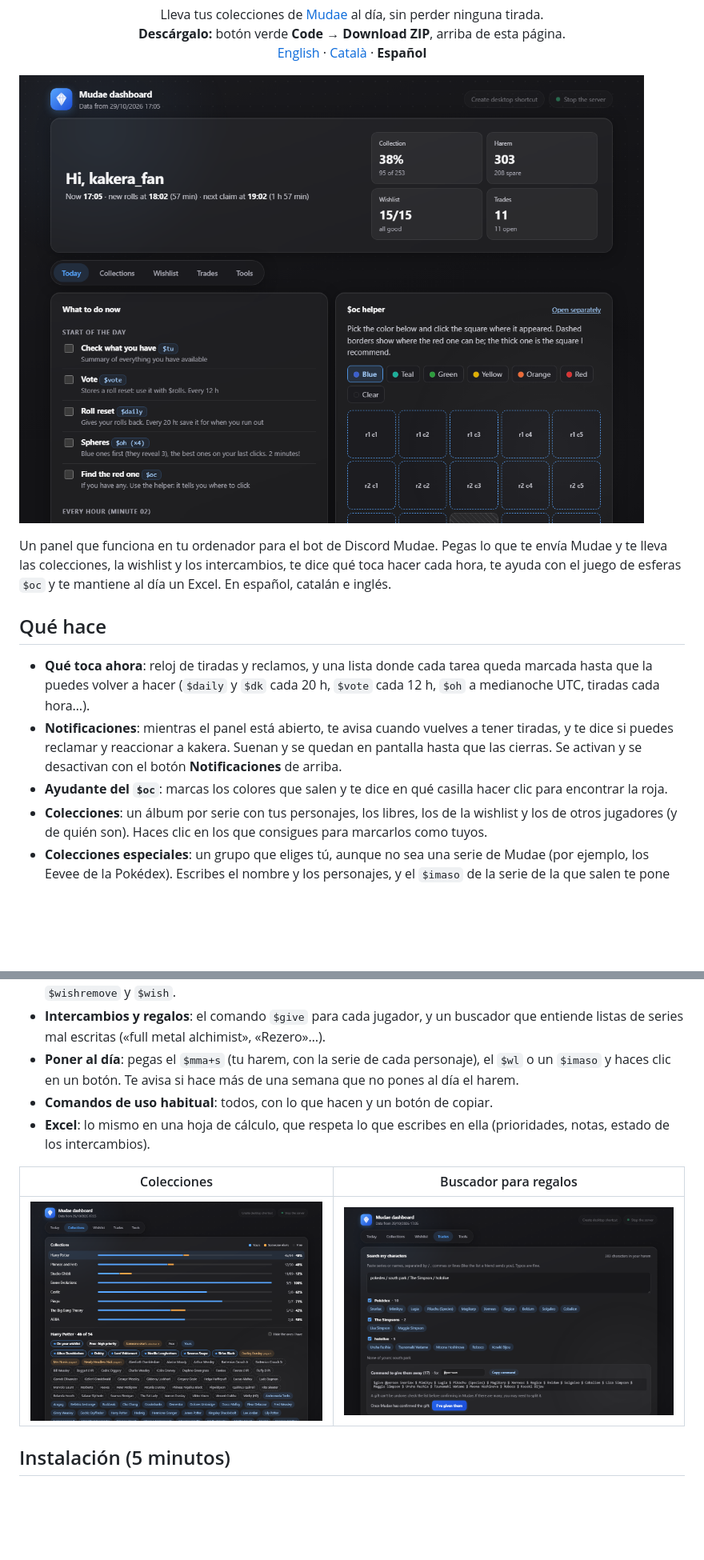
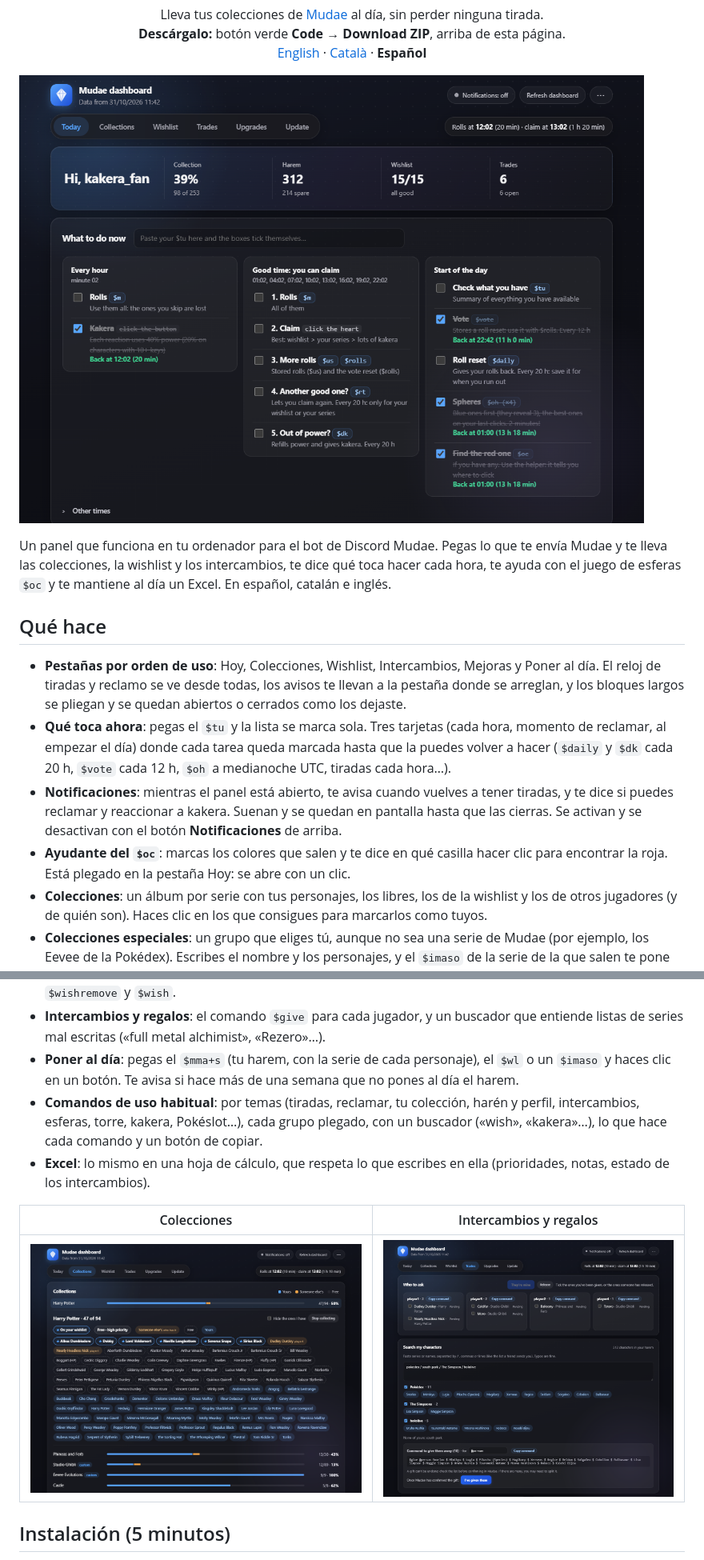
Before and after one commit to Vlarac03/MudaeDashboard, a Markdown page: README.es.md, 2 parts joined by grey strips. Shown at 80% size. Rendered like a GitHub page; pictures changed too: assets/cercador.png, assets/col-leccions.png, assets/tauler.png; blank space fills up the shorter version.

Commit message:
docs: update README and screenshots for the redesign

```diff
--- a/README.es.md
+++ b/README.es.md
@@ -12,17 +12,18 @@ Un panel que funciona en tu ordenador para el bot de Discord Mudae. Pegas lo que
 
 ## Qué hace
 
-- **Qué toca ahora**: reloj de tiradas y reclamos, y una lista donde cada tarea queda marcada hasta que la puedes volver a hacer (`$daily` y `$dk` cada 20 h, `$vote` cada 12 h, `$oh` a medianoche UTC, tiradas cada hora…).
+- **Pestañas por orden de uso**: Hoy, Colecciones, Wishlist, Intercambios, Mejoras y Poner al día. El reloj de tiradas y reclamo se ve desde todas, los avisos te llevan a la pestaña donde se arreglan, y los bloques largos se pliegan y se quedan abiertos o cerrados como los dejaste.
+- **Qué toca ahora**: pegas el `$tu` y la lista se marca sola. Tres tarjetas (cada hora, momento de reclamar, al empezar el día) donde cada tarea queda marcada hasta que la puedes volver a hacer (`$daily` y `$dk` cada 20 h, `$vote` cada 12 h, `$oh` a medianoche UTC, tiradas cada hora…).
 - **Notificaciones**: mientras el panel está abierto, te avisa cuando vuelves a tener tiradas, y te dice si puedes reclamar y reaccionar a kakera. Suenan y se quedan en pantalla hasta que las cierras. Se activan y se desactivan con el botón **Notificaciones** de arriba.
-- **Ayudante del `$oc`**: marcas los colores que salen y te dice en qué casilla hacer clic para encontrar la roja.
+- **Ayudante del `$oc`**: marcas los colores que salen y te dice en qué casilla hacer clic para encontrar la roja. Está plegado en la pestaña Hoy: se abre con un clic.
 - **Colecciones**: un álbum por serie con tus personajes, los libres, los de la wishlist y los de otros jugadores (y de quién son). Haces clic en los que consigues para marcarlos como tuyos.
 - **Colecciones especiales**: un grupo que eliges tú, aunque no sea una serie de Mudae (por ejemplo, los Eevee de la Pokédex). Escribes el nombre y los personajes, y el `$imaso` de la serie de la que salen te pone de quién es cada uno.
 - **Mejoras**: pegas el `$k`, el `$kt`, un `$opp <personaje>`, el `$os` o el `$mmy=` y te dice qué insignia, qué piso de la torre, qué mejora de esferas y qué mejora de la tienda de esferas te toca, y cuánta kakera te falta.
 - **Wishlist**: te avisa de los que ya son tuyos o que ha reclamado alguien, y te prepara los comandos `$wishremove` y `$wish`.
 - **Intercambios y regalos**: el comando `$give` para cada jugador, y un buscador que entiende listas de series mal escritas («full metal alchimist», «Rezero»…).
 - **Poner al día**: pegas el `$mma+s` (tu harem, con la serie de cada personaje), el `$wl` o un `$imaso` y haces clic en un botón. Te avisa si hace más de una semana que no pones al día el harem.
-- **Comandos de uso habitual**: todos, con lo que hacen y un botón de copiar.
+- **Comandos de uso habitual**: por temas (tiradas, reclamar, tu colección, harén y perfil, intercambios, esferas, torre, kakera, Pokéslot…), cada grupo plegado, con un buscador («wish», «kakera»…), lo que hace cada comando y un botón de copiar.
 - **Excel**: lo mismo en una hoja de cálculo, que respeta lo que escribes en ella (prioridades, notas, estado de los intercambios).
 
-| Colecciones | Buscador para regalos |
+| Colecciones | Intercambios y regalos |
 |---|---|
```
Also changed, not shown: other parts of README.es.md (+4 -3 lines), README.ca.md (+9 -7 lines), README.md (+9 -7 lines).
